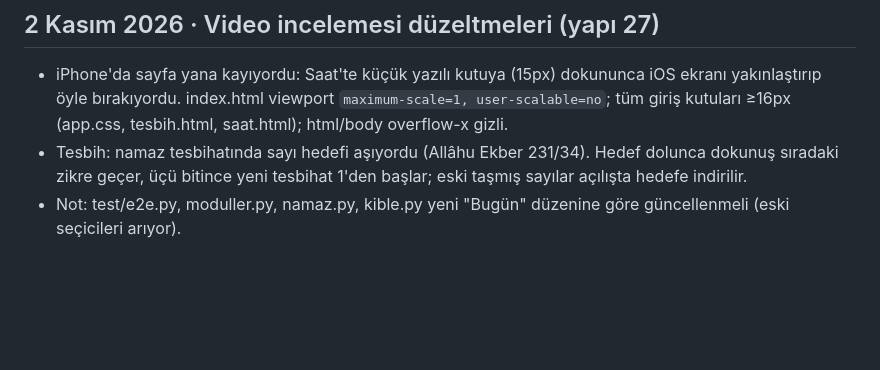
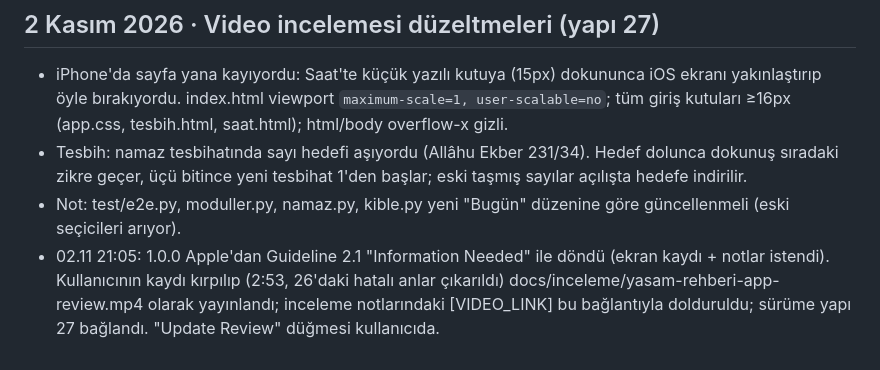
Before and after one commit to emreanduv/yasam-rehberi, a Markdown page: YAYIN-DURUMU.md, the part around the change. Drawn GitHub-style; blank space fills up the shorter version.

Commit message:
Yayın durumu: 2.1 bilgi talebi yanıtı (video, notlar, yapı 27)
Co-Authored-By: Claude Opus 5.5 <noreply@anthropic.com>
Claude-Session: https://claude.ai/code/session_01Rt43q7TywH7UX3DghFvH2u

```diff
--- a/YAYIN-DURUMU.md
+++ b/YAYIN-DURUMU.md
@@ -100,3 +100,4 @@
 - iPhone'da sayfa yana kayıyordu: Saat'te küçük yazılı kutuya (15px) dokununca iOS ekranı yakınlaştırıp öyle bırakıyordu. index.html viewport `maximum-scale=1, user-scalable=no`; tüm giriş kutuları ≥16px (app.css, tesbih.html, saat.html); html/body overflow-x gizli.
 - Tesbih: namaz tesbihatında sayı hedefi aşıyordu (Allâhu Ekber 231/34). Hedef dolunca dokunuş sıradaki zikre geçer, üçü bitince yeni tesbihat 1'den başlar; eski taşmış sayılar açılışta hedefe indirilir.
 - Not: test/e2e.py, moduller.py, namaz.py, kible.py yeni "Bugün" düzenine göre güncellenmeli (eski seçicileri arıyor).
+- 02.11 21:05: 1.0.0 Apple'dan Guideline 2.1 "Information Needed" ile döndü (ekran kaydı + notlar istendi). Kullanıcının kaydı kırpılıp (2:53, 26'daki hatalı anlar çıkarıldı) docs/inceleme/yasam-rehberi-app-review.mp4 olarak yayınlandı; inceleme notlarındaki [VIDEO_LINK] bu bağlantıyla dolduruldu; sürüme yapı 27 bağlandı. "Update Review" düğmesi kullanıcıda.
```
